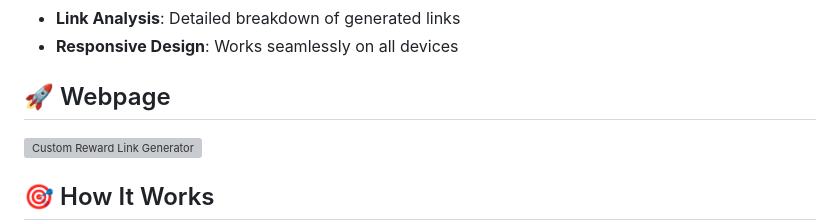
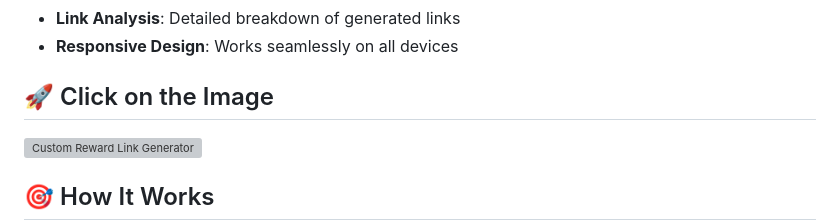
Before and after one commit to 5h4kun1/Microsoft-Rewards, a Markdown page: README.md, the part around the change. Rendered like a GitHub page; grey boxes are pictures that could not be loaded.

```diff
--- a/README.md
+++ b/README.md
@@ -12,7 +12,7 @@ Generate personalized Microsoft Rewards links with your custom terms - switch be
 - **Link Analysis**: Detailed breakdown of generated links
 - **Responsive Design**: Works seamlessly on all devices
 
-## 🚀 Webpage
+## 🚀 Click on the Image
 
 [![Custom Reward Link Generator](https://github.com/5h4kun1/Microsoft-Rewards/blob/main/logo.png)](https://5h4kun1.github.io/Microsoft-Rewards/index.html)
 
```
